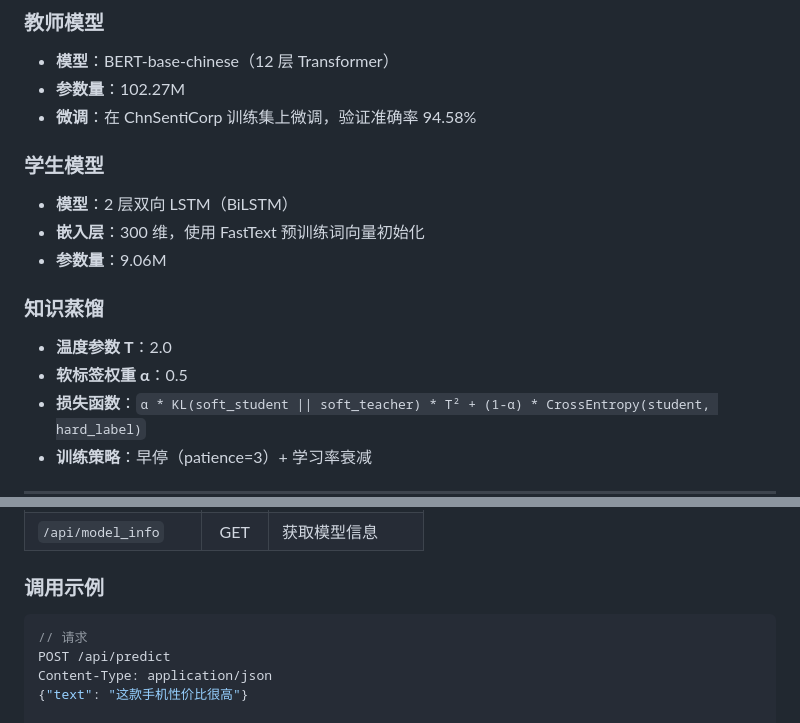
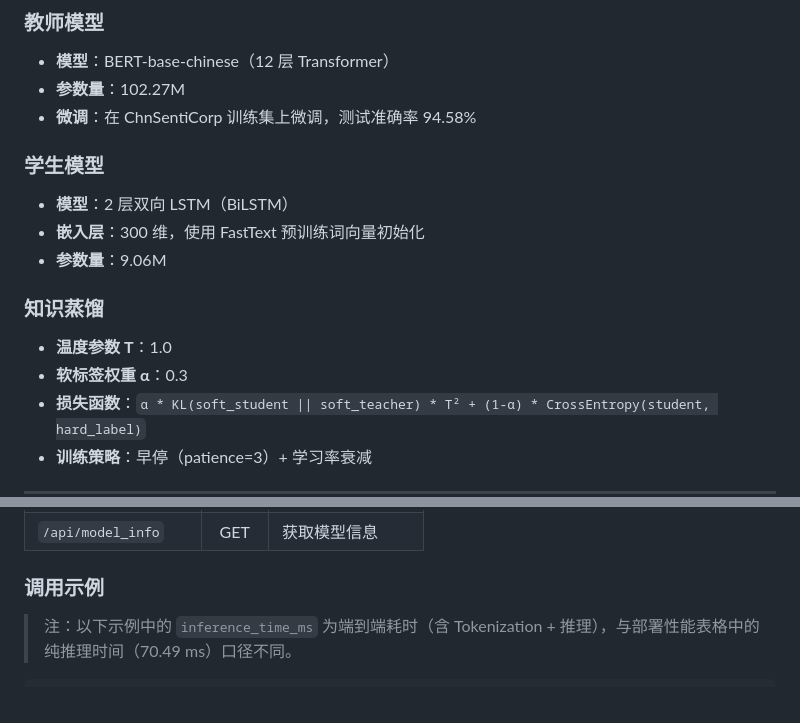
Before and after one commit to MIsshenJY/DL, a Markdown page: 课设/README.md, 2 parts joined by grey strips. GitHub-like rendering.

Commit message:
更新readme

````diff
--- a/课设/README.md
+++ b/课设/README.md
@@ -98,7 +98,7 @@ python app.py
 ### 教师模型
 - **模型**：BERT-base-chinese（12 层 Transformer）
 - **参数量**：102.27M
-- **微调**：在 ChnSentiCorp 训练集上微调，验证准确率 94.58%
+- **微调**：在 ChnSentiCorp 训练集上微调，测试准确率 94.58%
 
 ### 学生模型
 - **模型**：2 层双向 LSTM（BiLSTM）
@@ -106,8 +106,8 @@ python app.py
 - **参数量**：9.06M
 
 ### 知识蒸馏
-- **温度参数 T**：2.0
-- **软标签权重 α**：0.5
+- **温度参数 T**：1.0
+- **软标签权重 α**：0.3
 - **损失函数**：`α * KL(soft_student || soft_teacher) * T² + (1-α) * CrossEntropy(student, hard_label)`
 - **训练策略**：早停（patience=3）+ 学习率衰减
 
@@ -124,12 +124,9 @@ python app.py
 
 ### 调用示例
 
+> 注：以下示例中的 `inference_time_ms` 为端到端耗时（含 Tokenization + 推理），与部署性能表格中的纯推理时间（70.49 ms）口径不同。
+
 ```json
-// 请求
-POST /api/predict
-Content-Type: application/json
-{"text": "这款手机性价比很高"}
-
 // 响应
 {
   "text": "这款手机性价比很高",
````
